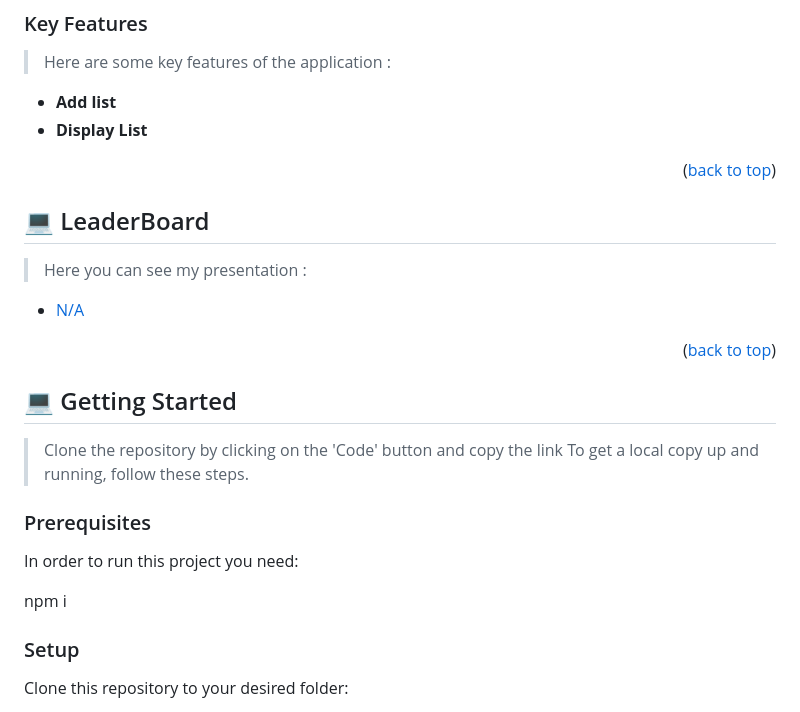
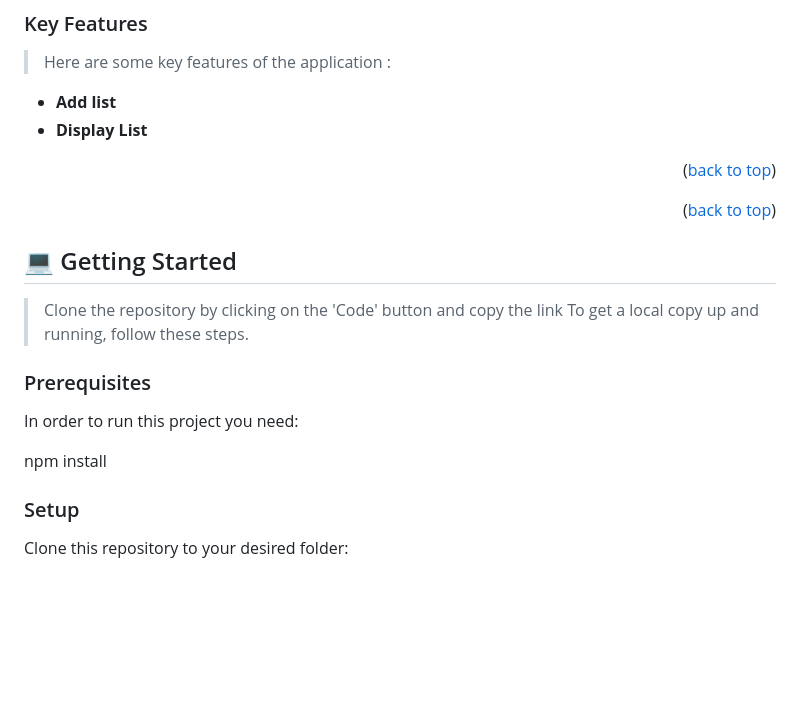
Before and after one commit to Booze33/Leaderboard, a Markdown page: README.md, the part around the change. Rendered like a GitHub page; blank space fills up the shorter version.

```diff
--- a/README.md
+++ b/README.md
@@ -57,11 +57,6 @@
 <p align="right">(<a href="#readme-top">back to top</a>)</p>
 
 
-## 💻 LeaderBoard <a name="vgs-presentation"></a>
-
-> Here you can see my presentation :
-- [N/A]()
-
 <p align="right">(<a href="#readme-top">back to top</a>)</p>
 
 <!-- GETTING STARTED -->
@@ -75,7 +70,7 @@ To get a local copy up and running, follow these steps.
 
 In order to run this project you need:
 
-npm i
+npm install
 
 ### Setup
 
```
